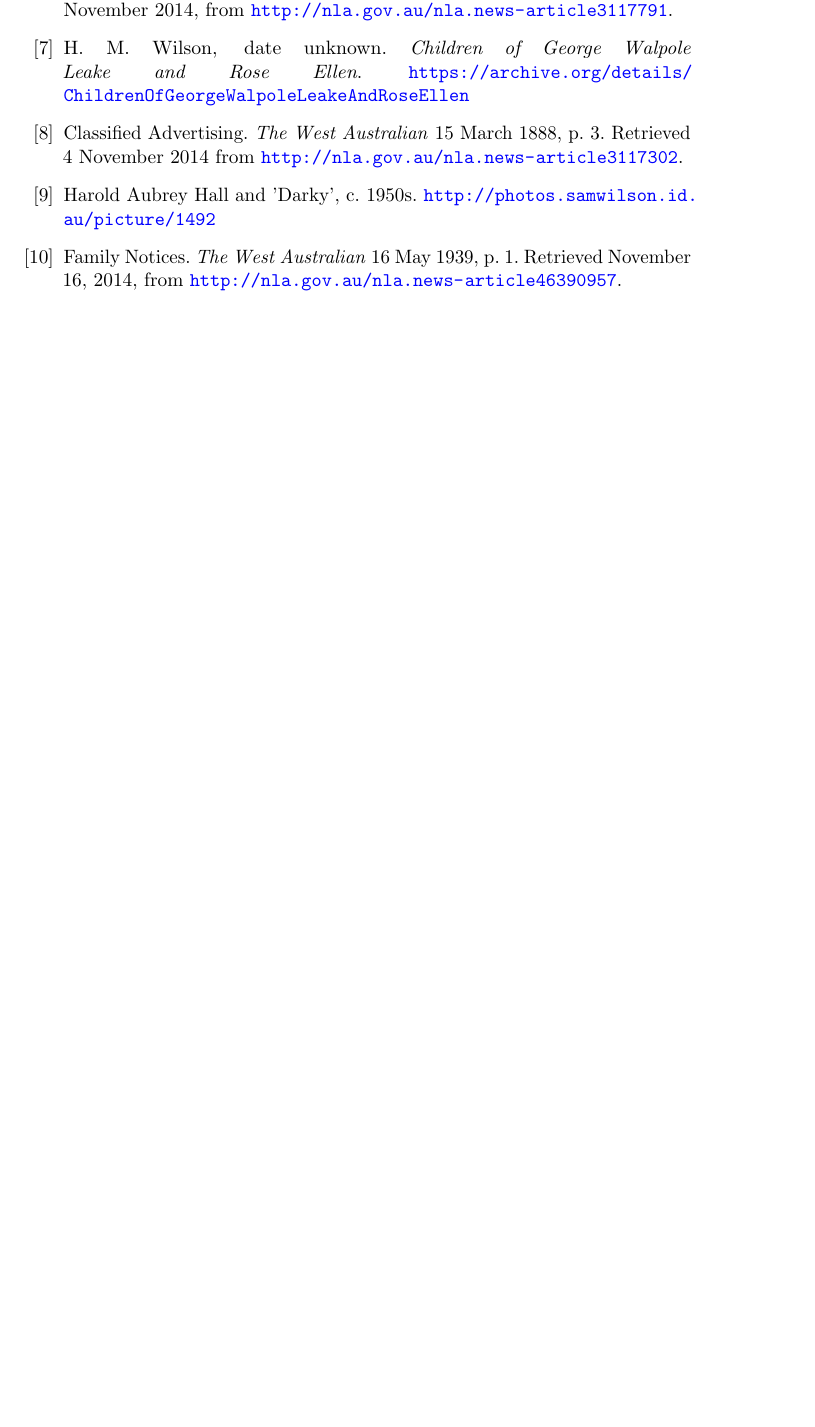
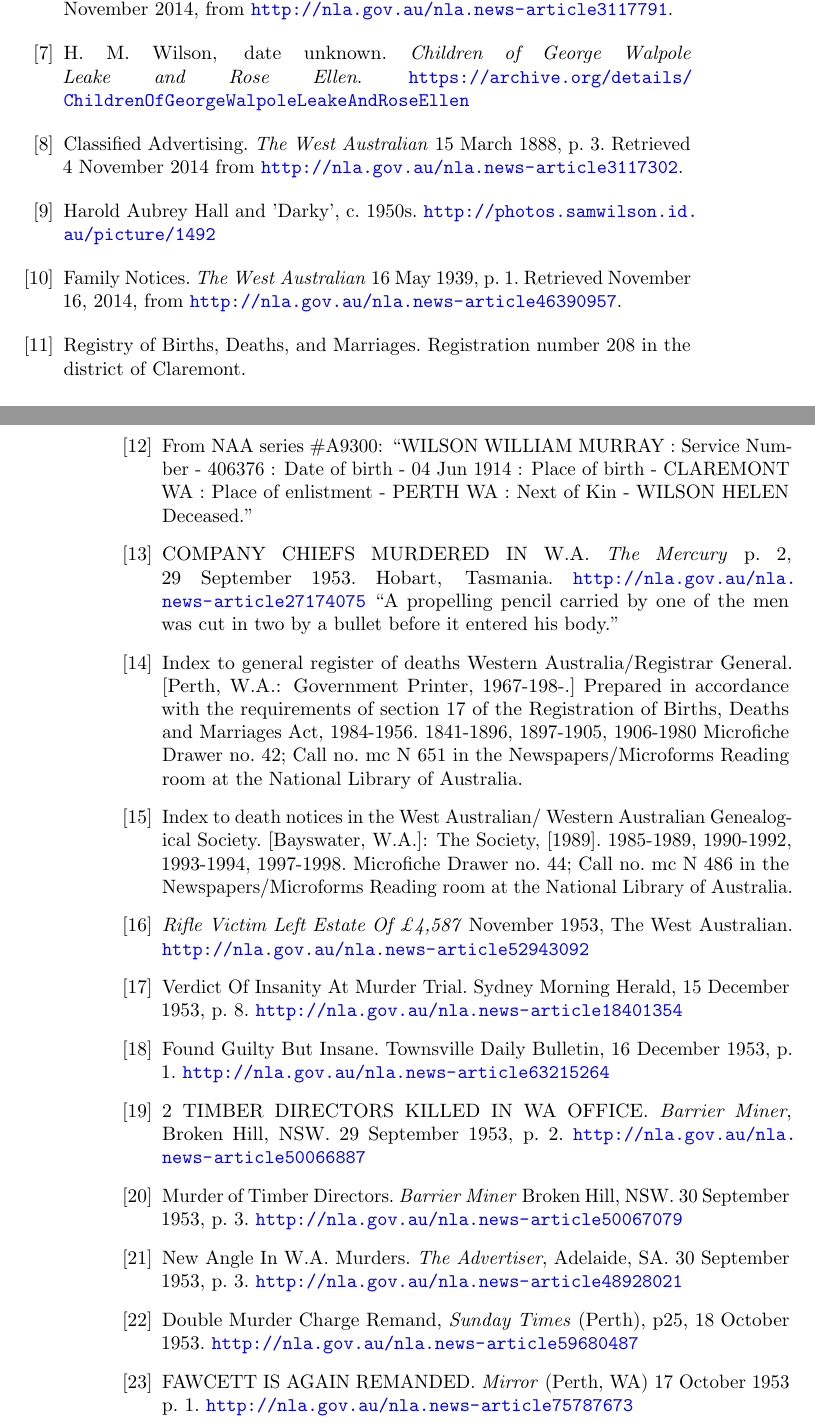
Before and after one commit to samwilson/hmw, a LaTeX book (main.tex, which reads bibliography.tex): part of page 9 of 10 before the commit and two parts of pages 11 and 12 of 13 after it, the two joined at a grey line, cut so that both start at the same text, the shorter picture padded with empty space. Compiled offline with pdfLaTeX.

Commit message:
Some more imported notes.

```diff
--- a/bibliography.tex
+++ b/bibliography.tex
@@ -38,5 +38,53 @@
 \bibitem{SCLdeathNotice}
 	Family Notices. \emph{The West Australian} 16 May 1939, p. 1. Retrieved November 16, 2014, from \url{http://nla.gov.au/nla.news-article46390957}.
 
+\bibitem{WABMD208}
+	Registry of Births, Deaths, and Marriages. Registration number 208 in the district of Claremont.
+
+\bibitem{NAAA9300}
+	From NAA series \#A9300: ``WILSON WILLIAM MURRAY : Service Number - 406376 : Date of birth - 04 Jun 1914 : Place of birth - CLAREMONT WA : Place of enlistment - PERTH WA : Next of Kin - WILSON HELEN Deceased.''
+
+\bibitem{CompanyChiefs}
+	 COMPANY CHIEFS MURDERED IN W.A. \emph{The Mercury} p.\ 2, 29 September 1953. Hobart, Tasmania.
+	 \url{http://nla.gov.au/nla.news-article27174075}
+	 ``A propelling pencil carried by one of the men was cut in two by a bullet before it entered his body.''
+
+\bibitem{WADeaths}
+	Index to general register of deaths Western Australia/Registrar General. [Perth, W.A.: Government Printer, 1967-198-.] Prepared in accordance with the requirements of section 17 of the Registration of Births, Deaths and Marriages Act, 1984-1956. 1841-1896, 1897-1905, 1906-1980 Microfiche Drawer no. 42; Call no. mc N 651 in the Newspapers/Microforms Reading room at the National Library of Australia.
+
+\bibitem{WestAusDeathNotices}
+	Index to death notices in the West Australian/ Western Australian Genealogical Society. [Bayswater, W.A.]: The Society, [1989]. 1985-1989, 1990-1992, 1993-1994, 1997-1998. Microfiche Drawer no. 44; Call no. mc N 486 in the Newspapers/Microforms Reading room at the National Library of Australia.
+
+\bibitem{VictimEstate}
+	\emph{Rifle Victim Left Estate Of \pounds 4,587} November 1953, The West Australian.
+	\url{http://nla.gov.au/nla.news-article52943092}
+
+\bibitem{InsanityVerdict}
+	Verdict Of Insanity At Murder Trial. Sydney Morning Herald, 15 December 1953, p.\ 8.
+	\url{http://nla.gov.au/nla.news-article18401354}
+
+\bibitem{GuiltyInsane}
+	Found Guilty But Insane. Townsville Daily Bulletin, 16 December 1953, p.\ 1.
+	\url{http://nla.gov.au/nla.news-article63215264}
+
+\bibitem{TimberDirectors}
+	 2 TIMBER DIRECTORS KILLED IN WA OFFICE. \emph{Barrier Miner}, Broken Hill, NSW. 29 September 1953, p.\ 2.
+	 \url{http://nla.gov.au/nla.news-article50066887}
+
+\bibitem{MurderDirectors}
+	Murder of Timber Directors. \emph{Barrier Miner} Broken Hill, NSW. 30 September 1953, p.\ 3.
+	\url{http://nla.gov.au/nla.news-article50067079}
+
+\bibitem{NewAngle}
+	New Angle In W.A. Murders. \emph{The Advertiser}, Adelaide, SA. 30 September 1953, p.\ 3.
+	\url{http://nla.gov.au/nla.news-article48928021}
+
+\bibitem{DoubleMurder}
+	Double Murder Charge Remand, \emph{Sunday Times} (Perth), p25, 18 October 1953.
+	\url{http://nla.gov.au/nla.news-article59680487}
+
+\bibitem{FawcettRemanded}
+	FAWCETT IS AGAIN REMANDED. \emph{Mirror} (Perth, WA) 17 October 1953 p.\ 1.
+	\url{http://nla.gov.au/nla.news-article75787673}
 
 \end{thebibliography}
```
Also changed, not shown: biographies/William_Murray_Wilson.tex (+21 -1 lines), tree.svg.
